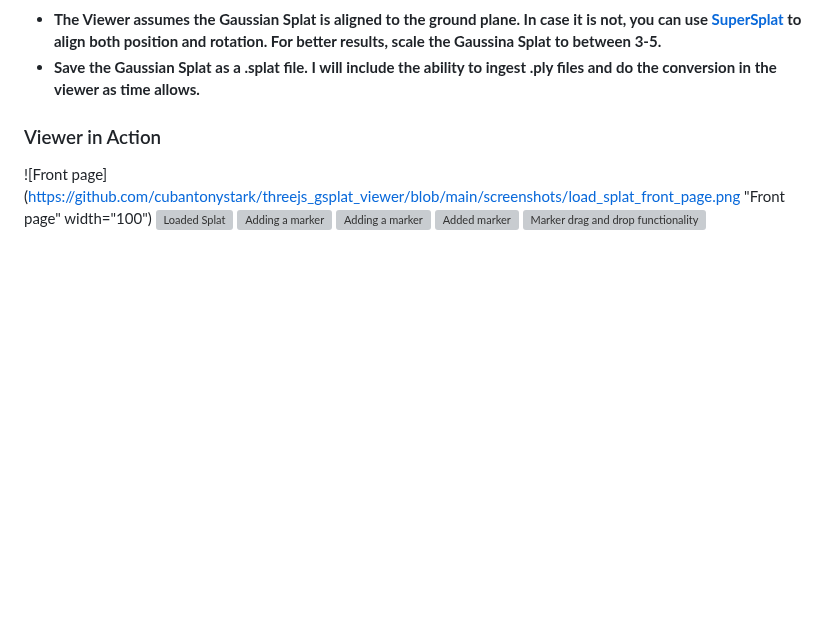
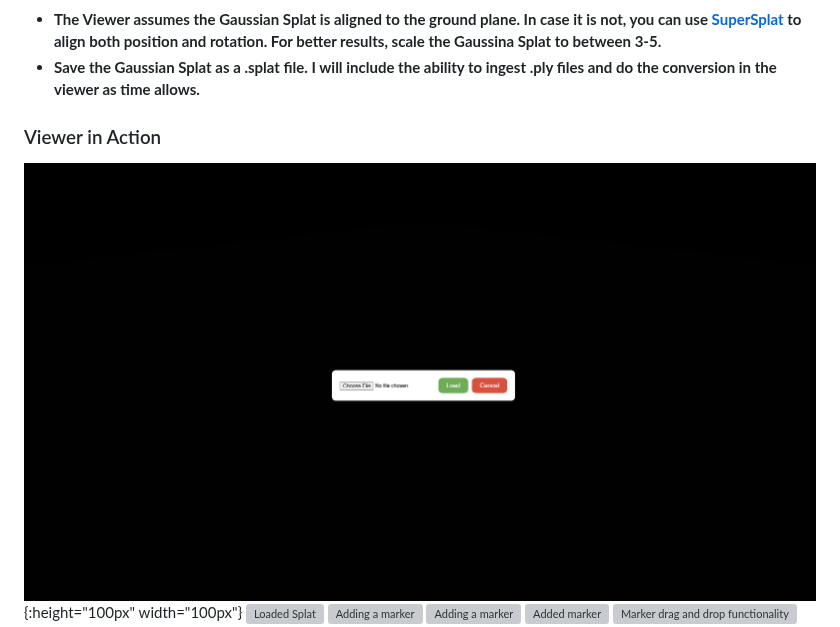
Before and after one commit to cubantonystark/threejs_gsplat_viewer, a Markdown page: README.md, the part around the change. Rendered like a GitHub page; blank space fills up the shorter version; grey boxes are pictures that could not be loaded.

Commit message:
Update README.md
Signed-off-by: Rey Rodriguez <escambray@outlook.com>

```diff
--- a/README.md
+++ b/README.md
@@ -49,7 +49,7 @@ npm run build
 
 ### Viewer in Action
 
-![Front page](https://github.com/cubantonystark/threejs_gsplat_viewer/blob/main/screenshots/load_splat_front_page.png "Front page" width="100")
+![Front page](https://github.com/cubantonystark/threejs_gsplat_viewer/blob/main/screenshots/load_splat_front_page.png "Front page"){:height="100px" width="100px"}
 ![Loaded Splat](https://github.com/cubantonystark/threejs_gsplat_viewer/blob/main/screenshots/loaded_splat.png "Loaded Splat")
 ![Adding a marker](https://github.com/cubantonystark/threejs_gsplat_viewer/blob/main/screenshots/adding_marker.png "Adding a marker")
 ![Adding a marker](https://github.com/cubantonystark/threejs_gsplat_viewer/blob/main/screenshots/adding_marker_1.png "Adding a marker")
```
